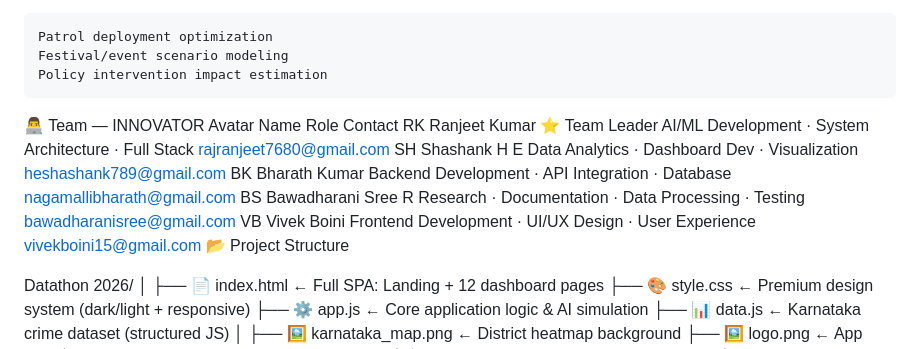
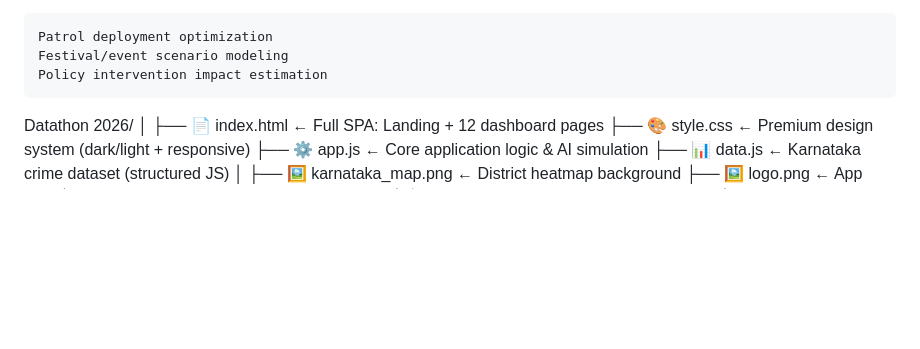
Before and after one commit to yourdad64324/-Al-Driven-Crime-Analytics-Visualization-Platform, a Markdown page: README.md, the part around the change. GitHub-like rendering; blank space fills up the shorter version.

Commit message:
Remove team member section from README
Removed team member details from the README.

```diff
--- a/README.md
+++ b/README.md
@@ -107,14 +107,7 @@ Digital Twin Simulator
     Festival/event scenario modeling
     Policy intervention impact estimation
 
-👨‍💻 Team — INNOVATOR
-Avatar 	Name 	Role 	Contact
-RK 	Ranjeet Kumar ⭐ Team Leader 	AI/ML Development · System Architecture · Full Stack 	rajranjeet7680@gmail.com
-SH 	Shashank H E 	Data Analytics · Dashboard Dev · Visualization 	heshashank789@gmail.com
-BK 	Bharath Kumar 	Backend Development · API Integration · Database 	nagamallibharath@gmail.com
-BS 	Bawadharani Sree R 	Research · Documentation · Data Processing · Testing 	bawadharanisree@gmail.com
-VB 	Vivek Boini 	Frontend Development · UI/UX Design · User Experience 	vivekboini15@gmail.com
-📂 Project Structure
+
 
 Datathon 2026/
 │
```
